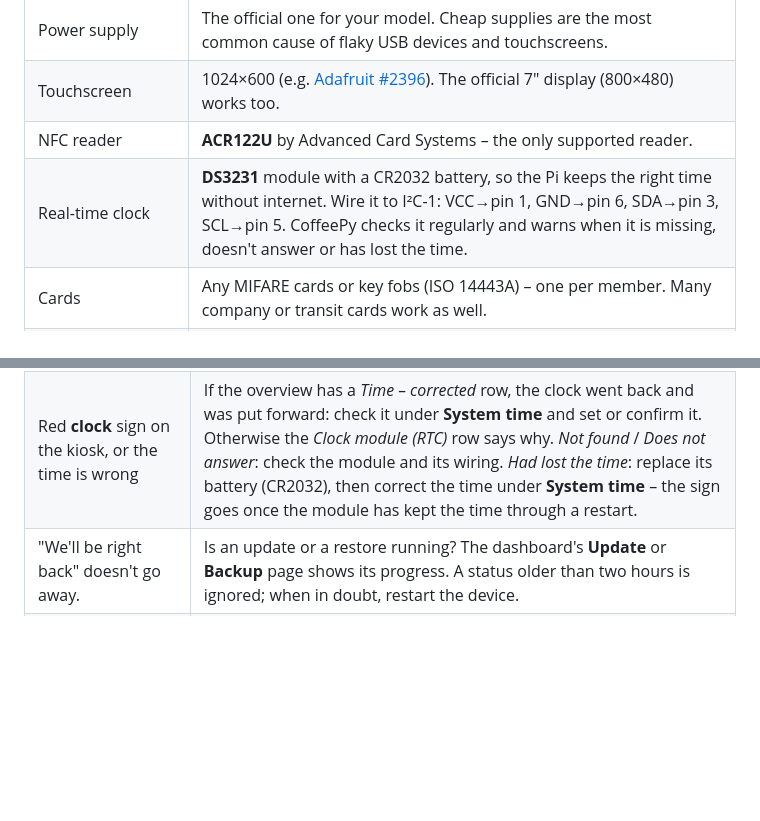
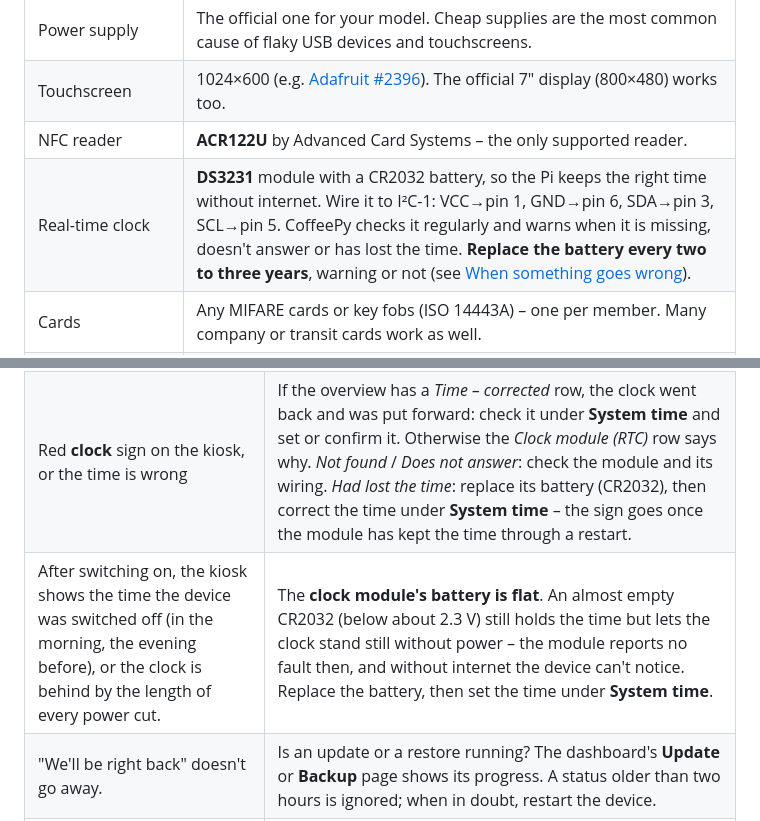
Before and after one commit to OneAndOnlyBaka/CoffeePy, a Markdown page: docs/MANUAL.en.md, 2 parts joined by grey strips. GitHub-like rendering; blank space fills up the shorter version.

```diff
--- a/docs/MANUAL.en.md
+++ b/docs/MANUAL.en.md
@@ -41,7 +41,7 @@ are in the [README](../README.md).
 | Power supply | The official one for your model. Cheap supplies are the most common cause of flaky USB devices and touchscreens. |
 | Touchscreen | 1024×600 (e.g. [Adafruit #2396](https://www.adafruit.com/product/2396)). The official 7" display (800×480) works too. |
 | NFC reader | **ACR122U** by Advanced Card Systems – the only supported reader. |
-| Real-time clock | **DS3231** module with a CR2032 battery, so the Pi keeps the right time without internet. Wire it to I²C-1: VCC→pin 1, GND→pin 6, SDA→pin 3, SCL→pin 5. CoffeePy checks it regularly and warns when it is missing, doesn't answer or has lost the time. |
+| Real-time clock | **DS3231** module with a CR2032 battery, so the Pi keeps the right time without internet. Wire it to I²C-1: VCC→pin 1, GND→pin 6, SDA→pin 3, SCL→pin 5. CoffeePy checks it regularly and warns when it is missing, doesn't answer or has lost the time. **Replace the battery every two to three years**, warning or not (see [When something goes wrong](#8-when-something-goes-wrong)). |
 | Cards | Any MIFARE cards or key fobs (ISO 14443A) – one per member. Many company or transit cards work as well. |
 | USB stick (recommended) | For automatic backups. Nothing to prepare: you set it up in the dashboard (see [Backups](#backups)) – that erases it. |
 
@@ -758,6 +758,7 @@ with its **DE/EN** button, phones and PCs at the top right of the portal and of
 | A card isn't recognised. | Hold it flat and still; a card marked as departed is turned away. |
 | Red **database** sign on the kiosk | Backups aren't running: plug the backup stick back in, or look at **Backup** in the dashboard for the error. |
 | Red **clock** sign on the kiosk, or the time is wrong | If the overview has a *Time – corrected* row, the clock went back and was put forward: check it under **System time** and set or confirm it. Otherwise the *Clock module (RTC)* row says why. *Not found* / *Does not answer*: check the module and its wiring. *Had lost the time*: replace its battery (CR2032), then correct the time under **System time** – the sign goes once the module has kept the time through a restart. |
+| After switching on, the kiosk shows the time the device was switched off (in the morning, the evening before), or the clock is behind by the length of every power cut. | The **clock module's battery is flat**. An almost empty CR2032 (below about 2.3 V) still holds the time but lets the clock stand still without power – the module reports no fault then, and without internet the device can't notice. Replace the battery, then set the time under **System time**. |
 | "We'll be right back" doesn't go away. | Is an update or a restore running? The dashboard's **Update** or **Backup** page shows its progress. A status older than two hours is ignored; when in doubt, restart the device. |
 | Login refused although the password is right | Too many failed attempts lock the account for a while (15 minutes by default) – wait, or have an admin set a new password under **Dashboard users**. |
 | An update is refused | The update page says why: no or a wrong signature (see [Your own signing key](#your-own-signing-key)), a bundle for another platform, not enough space, or an older version than the installed one. |
```
Also changed, not shown: CLAUDE.md (+5 -1 lines), docs/MANUAL.de.md (+2 -1 lines).
